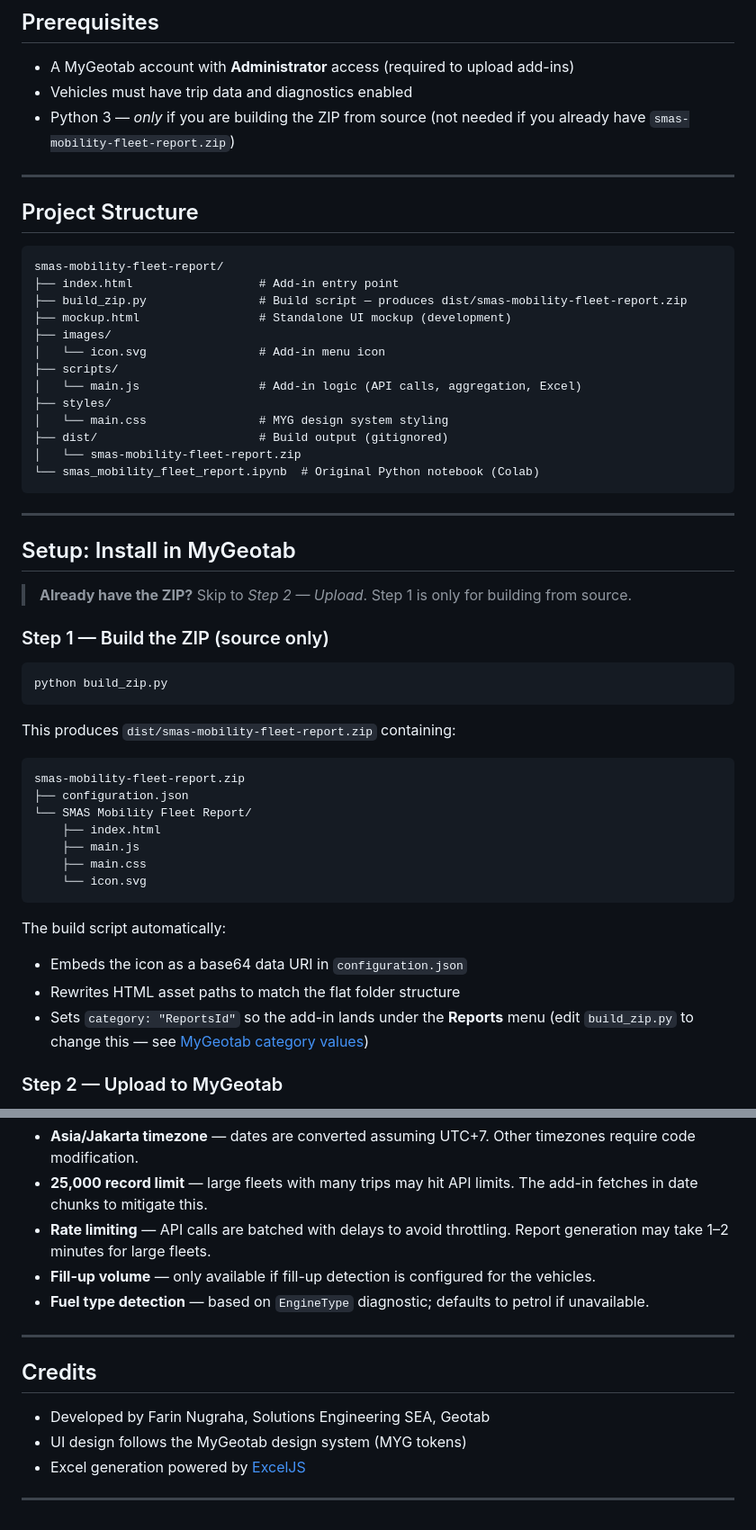
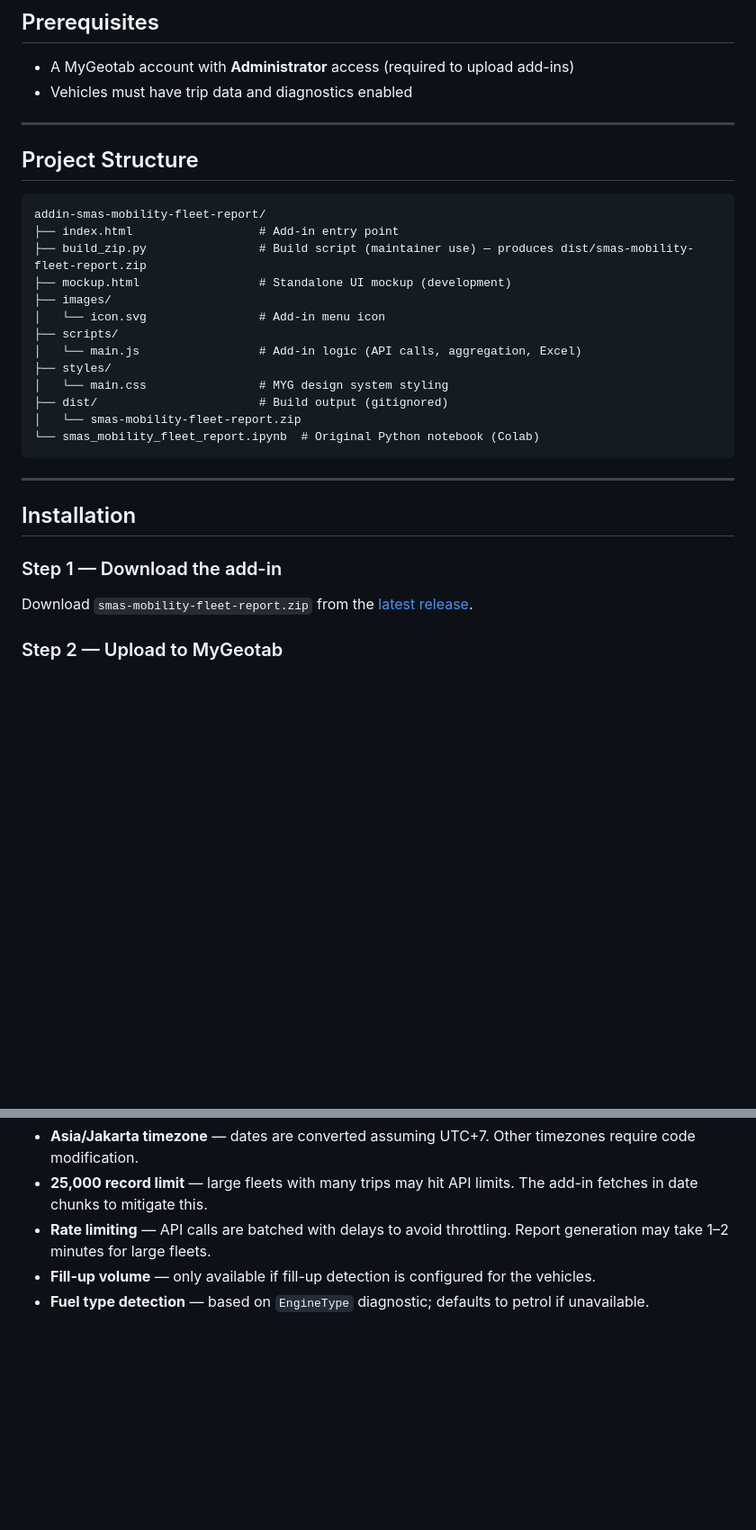
Before and after one commit to farindn/smas-mobility-fleet-report, a Markdown page: README.md, 2 parts joined by grey strips. Shown at 90% size. Rendered like a GitHub page; blank space fills up the shorter version.

Commit message:
Simplify README for partner distribution
- Remove Credits section
- Simplify Installation: users download ZIP from releases and upload
- Remove Python/build instructions (maintainer-only detail)
- Update Project Structure folder name to addin-smas-mobility-fleet-report
- Update Colab badge URL for new repo name

Co-Authored-By: Claude Sonnet 4 <noreply@anthropic.com>

````diff
--- a/README.md
+++ b/README.md
@@ -55,16 +55,15 @@ The add-in runs entirely in the browser — no server required. All API calls, a
 
 - A MyGeotab account with **Administrator** access (required to upload add-ins)
 - Vehicles must have trip data and diagnostics enabled
-- Python 3 — *only* if you are building the ZIP from source (not needed if you already have `smas-mobility-fleet-report.zip`)
 
 ---
 
 ## Project Structure
 
 ```
-smas-mobility-fleet-report/
+addin-smas-mobility-fleet-report/
 ├── index.html                  # Add-in entry point
-├── build_zip.py                # Build script — produces dist/smas-mobility-fleet-report.zip
+├── build_zip.py                # Build script (maintainer use) — produces dist/smas-mobility-fleet-report.zip
 ├── mockup.html                 # Standalone UI mockup (development)
 ├── images/
 │   └── icon.svg                # Add-in menu icon
@@ -79,32 +78,11 @@ smas-mobility-fleet-report/
 
 ---
 
-## Setup: Install in MyGeotab
+## Installation
 
-> **Already have the ZIP?** Skip to *Step 2 — Upload*. Step 1 is only for building from source.
+### Step 1 — Download the add-in
 
-### Step 1 — Build the ZIP (source only)
-
-```bash
-python build_zip.py
-```
-
-This produces `dist/smas-mobility-fleet-report.zip` containing:
-
-```
-smas-mobility-fleet-report.zip
-├── configuration.json
-└── SMAS Mobility Fleet Report/
-    ├── index.html
-    ├── main.js
-    ├── main.css
-    └── icon.svg
-```
-
-The build script automatically:
-- Embeds the icon as a base64 data URI in `configuration.json`
-- Rewrites HTML asset paths to match the flat folder structure
-- Sets `category: "ReportsId"` so the add-in lands under the **Reports** menu (edit `build_zip.py` to change this — see [MyGeotab category values](https://docs.google.com/document/d/1zWboQArdttoMrVwNILe4vTh0hEKiBgI8Ch2vEcshlYE/edit))
+Download `smas-mobility-fleet-report.zip` from the [latest release](../../releases/latest).
 
 ### Step 2 — Upload to MyGeotab
 
@@ -208,13 +186,3 @@ The original Python notebook is still available for ad-hoc runs:
 - **Rate limiting** — API calls are batched with delays to avoid throttling. Report generation may take 1–2 minutes for large fleets.
 - **Fill-up volume** — only available if fill-up detection is configured for the vehicles.
 - **Fuel type detection** — based on `EngineType` diagnostic; defaults to petrol if unavailable.
-
----
-
-## Credits
-
-- Developed by Farin Nugraha, Solutions Engineering SEA, Geotab
-- UI design follows the MyGeotab design system (MYG tokens)
-- Excel generation powered by [ExcelJS](https://github.com/exceljs/exceljs)
-
----
````
Also changed, not shown: other parts of README.md (+3 -3 lines).
